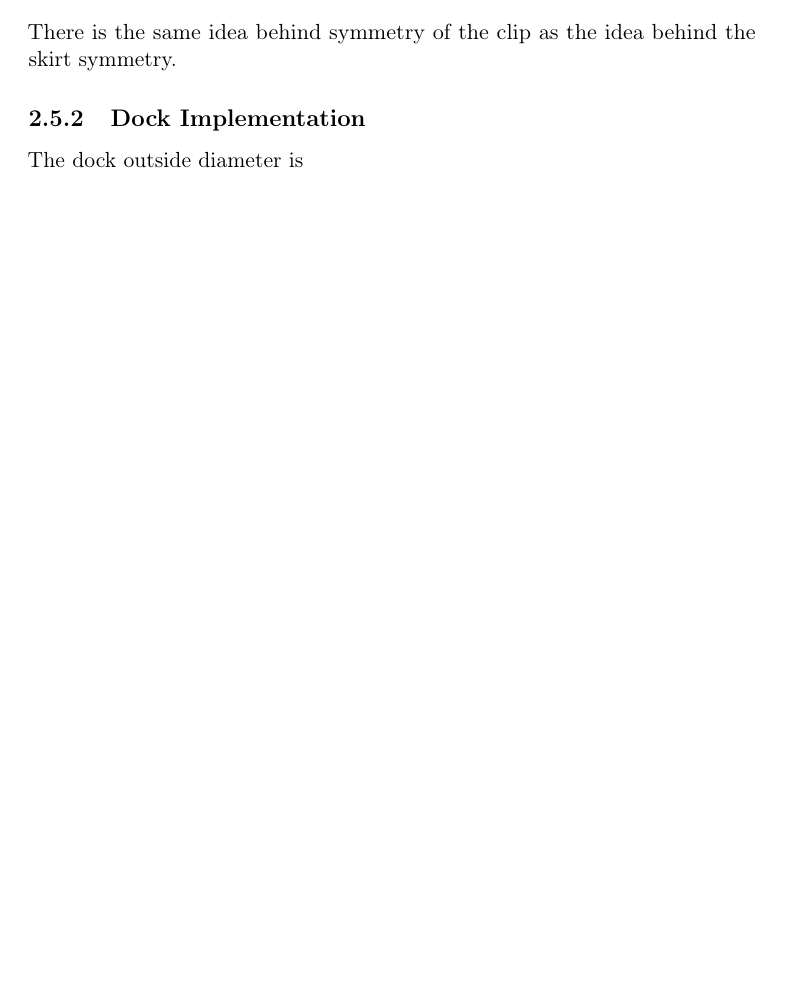
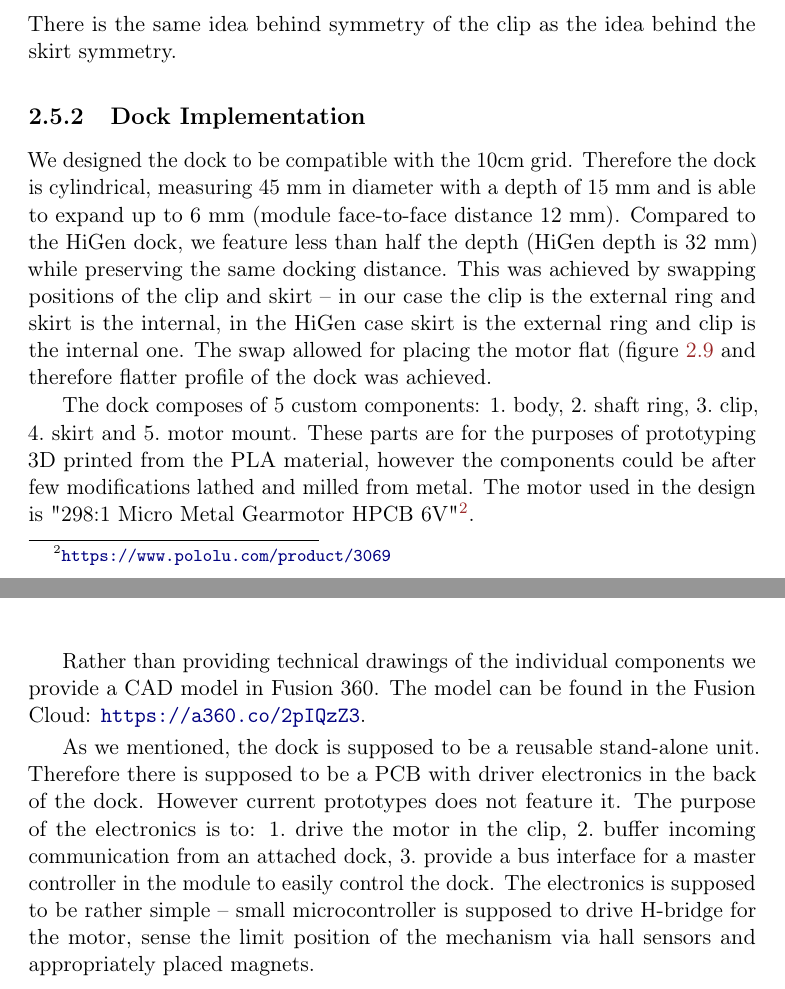
Before and after one commit to yaqwsx/mgrthesis, a LaTeX thesis (thesis.tex, which reads rofi_platform.tex): part of page 25 of 43 before the commit and two parts of pages 25 and 27 of 43 after it, the two joined at a grey line, cut so that both start at the same text, the shorter picture padded with empty space. Compiled offline with pdfLaTeX.

Commit message:
Make some progress

```diff
--- a/rofi_platform.tex
+++ b/rofi_platform.tex
@@ -329,7 +330,47 @@ symmetry.
 
 \subsection{Dock Implementation}
 
-The dock outside diameter is
+We designed the dock to be compatible with the 10cm grid. Therefore the dock is
+cylindrical, measuring 45~mm in diameter with a depth of 15~mm and is able to
+expand up to 6~mm (module face-to-face distance 12~mm). Compared to the HiGen
+dock, we feature less than half the depth (HiGen depth is 32~mm) while
+preserving the same docking distance. This was achieved by swapping positions of
+the clip and skirt -- in our case the clip is the external ring and skirt is the
+internal, in the HiGen case skirt is the external ring and clip is the internal
+one. The swap allowed for placing the motor flat (figure
+\ref{fig:dock_internal_arrangement} and therefore flatter profile of the dock
+was achieved.
+
+The dock composes of 5 custom components:
+\begin{enumerate*}
+    \item body,
+    \item shaft ring,
+    \item clip,
+    \item skirt and
+    \item motor mount.
+\end{enumerate*}
+These parts are for the purposes of prototyping 3D printed from the PLA
+material, however the components could be after few modifications lathed and
+milled from metal. The motor used in the design is "298:1 Micro Metal Gearmotor
+HPCB 6V"\footnote{\url{https://www.pololu.com/product/3069}}.
+
+Rather than providing technical drawings of the individual components we provide
+a CAD model in Fusion 360. The model can be found in the Fusion Cloud:
+\url{https://a360.co/2pIQzZ3}.
+
+As we mentioned, the dock is supposed to be a reusable stand-alone unit.
+Therefore there is supposed to be a PCB with driver electronics in the back of
+the dock. However current prototypes does not feature it. The purpose of the
+electronics is to:
+\begin{enumerate*}
+    \item drive the motor in the clip,
+    \item buffer incoming communication from an attached dock,
+    \item provide a bus interface for a master controller in the module to
+    easily control the dock.
+\end{enumerate*}
+The electronics is supposed to be rather simple -- small microcontroller is
+supposed to drive H-bridge for the motor, sense the limit position of the
+mechanism via hall sensors and appropriately placed magnets.
 
 \begin{figure}
     \centering
```
Also changed, not shown: figures/dock_key_components.svg, rofi_platform.tex (30 more changed lines).
